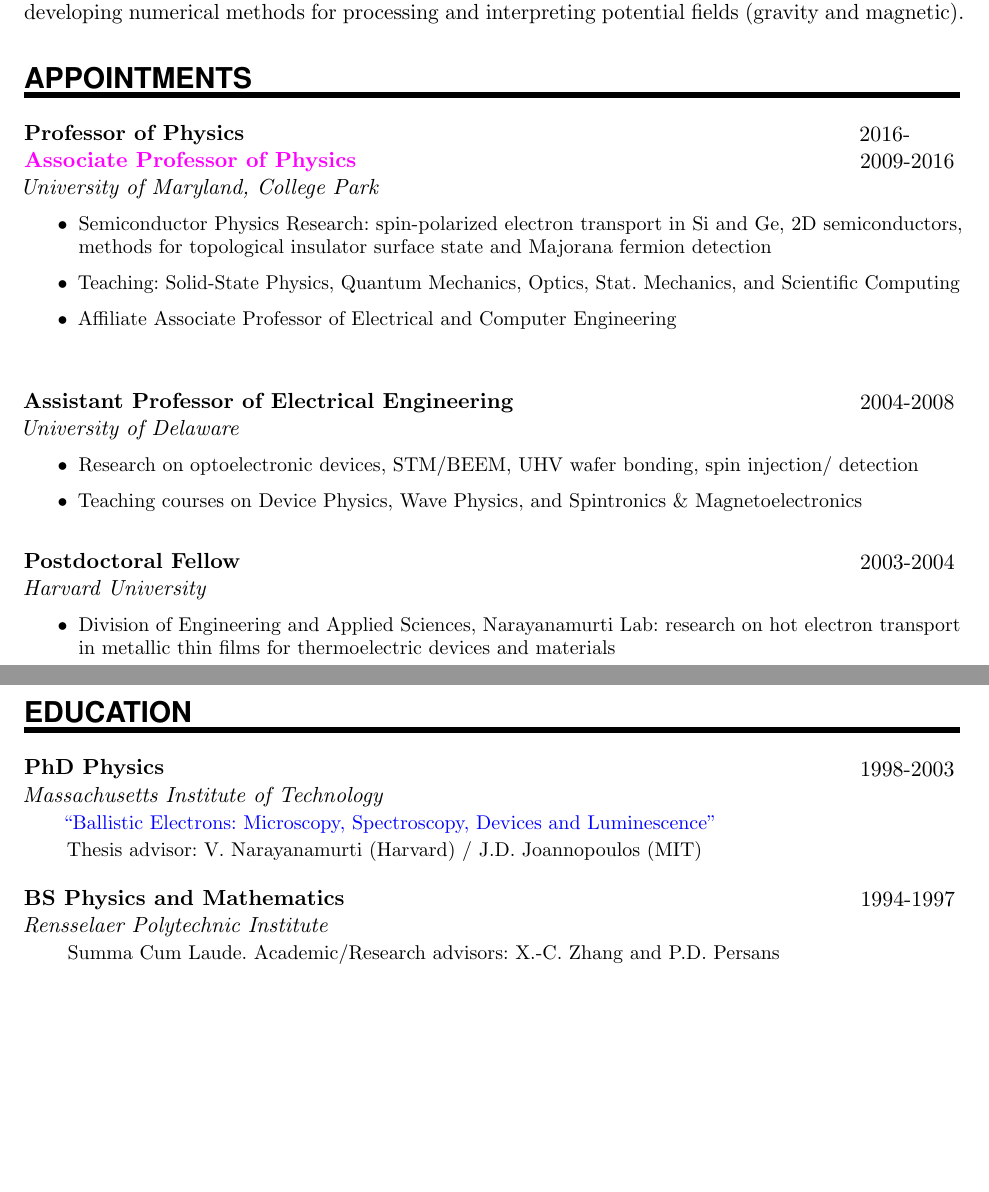
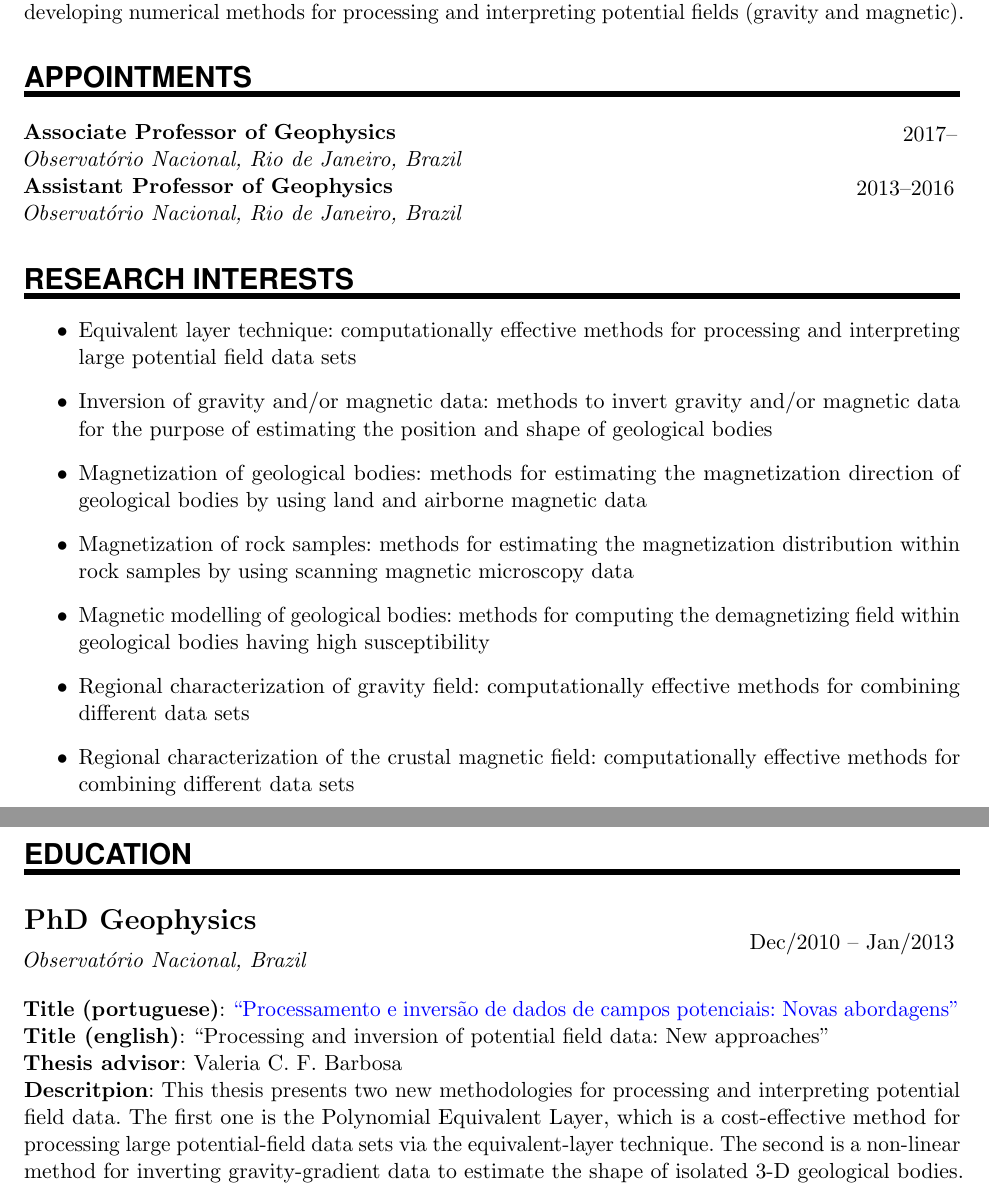
Before and after one commit to birocoles/curriculum, a LaTeX CV (template2/cv.tex): two parts of pages 1 and 2 of 16, joined at a grey line, cut so that both start at the same text, the shorter picture padded with empty space. Compiled offline with pdfLaTeX.

Commit message:
appointments and research interests

```diff
--- a/template2/cv.tex
+++ b/template2/cv.tex
@@ -76,7 +76,7 @@
 \newcommand{\EducationEntry}[4]{
 		\noindent \textbf{#1} \hfill      % Study
 		\colorbox{White}{%
-			\parbox{6em}{%
+			\parbox{10em}{%
 			\hfill\color{Black}#2}} \par  % Duration
 		\noindent \textit{#3} \par        % School
 		\noindent\hangindent=2em\hangafter=0 \small #4 % Description
@@ -158,36 +158,57 @@
 %%% ------------------------------------------------------------
 \NewPart{Appointments}{}
 
-\noindent \textbf{Professor of Physics} \hfill      % Study
-		\colorbox{White}{%
-			\parbox{6em}{%
-			\hfill\color{Black}2016-$\qquad$}} \par
+%\noindent \textbf{Professor of Geophysics} \hfill      % Study
+%		\colorbox{White}{%
+%			\parbox{6em}{%
+%			\hfill\color{Black}2013--}} \par
 
-\EducationEntry{\textattachfile[color=1 0 1]{research.pdf}{Associate Professor of Physics}}{2009-2016}{University of Maryland, College Park}{\begin{itemize}
-\item{Semiconductor Physics Research: spin-polarized electron transport in Si and Ge, 2D semiconductors, methods for topological insulator surface state and Majorana fermion detection}
-\item{Teaching: Solid-State Physics, Quantum Mechanics, Optics, Stat. Mechanics, and Scientific Computing}
-\item{Affiliate Associate Professor of Electrical and Computer Engineering}\end{itemize}}
+%\EducationEntry{\textattachfile[color=1 0 1]{research.pdf}{Associate Professor of Physics}}{2009-2016}
+%{University of Maryland, College Park}{\begin{itemize}
+
+\EducationEntry{Associate Professor of Geophysics}{2017--}
+{Observat\'{o}rio Nacional, Rio de Janeiro, Brazil}
+
+\EducationEntry{Assistant Professor of Geophysics}{2013--2016}
+{Observat\'{o}rio Nacional, Rio de Janeiro, Brazil}
+
+\NewPart{Research interests}{}
+
+{\begin{itemize}
+
+\item{Equivalent layer technique: computationally effective methods for processing and interpreting large potential field data sets}
+
+\item{Inversion of gravity and/or magnetic data: methods to invert gravity and/or magnetic data for the purpose of estimating the position and shape of geological bodies}
+
+\item{Magnetization of geological bodies: methods for estimating the magnetization direction of geological bodies by using land and airborne magnetic data}
+
+\item{Magnetization of rock samples: methods for estimating the magnetization distribution within rock samples by using scanning magnetic microscopy data}
+
+\item{Magnetic modelling of geological bodies: methods for computing the demagnetizing field within geological bodies having high susceptibility}
+
+\item{Regional characterization of gravity field: computationally effective methods for combining different data sets}
+
+\item{Regional characterization of the crustal magnetic field: computationally effective methods for combining different data sets}
+
+%\item{Teaching: Solid-State Physics, Quantum Mechanics, Optics, Stat. Mechanics, and Scientific Computing}
+%\item{Affiliate Associate Professor of Electrical and Computer Engineering}
+\end{itemize}}
+
 \sepspace
-%\EducationEntry{Visiting Scholar}{Spring 2013}{Harvard University}{\begin{itemize}\item{Research on Majorana fermion detection during sabbatical semester with Prof. A. Yacoby}\end{itemize}}
-\sepspace
-\EducationEntry{Assistant Professor of Electrical Engineering}{2004-2008}{University of Delaware}{\begin{itemize}\item{Research on optoelectronic devices, STM/BEEM, UHV wafer bonding, spin injection/~detection} \item{Teaching courses on Device Physics, Wave Physics, and Spintronics~\&~Magnetoelectronics}\end{itemize}}
-\sepspace
-\EducationEntry{Postdoctoral Fellow}{2003-2004}{Harvard University}
-{\begin{itemize}\item{Division of Engineering and Applied Sciences, Narayanamurti Lab: research on hot electron transport in metallic thin films for thermoelectric devices and materials}\end{itemize}}
-
-
 
 %%% Education
 %%% ------------------------------------------------------------
 \NewPart{Education}{}
 
-\EducationEntry{PhD Physics}{1998-2003}{Massachusetts Institute of Technology}{\href{http://dspace.mit.edu/handle/1721.1/29612}{``Ballistic Electrons: Microscopy, Spectroscopy, Devices and Luminescence"}\\
-Thesis advisor: V. Narayanamurti (Harvard) / J.D. Joannopoulos (MIT)}
+\EducationEntry{\Large PhD Geophysics}{\begin{flushright} Dec/2010 -- Jan/2013 \end{flushright} \vspace{-0.2in}}{Observat\'{o}rio Nacional, Brazil}
+
+\sepspace \noindent
+\textbf{Title (portuguese)}: \href{http://www.pinga-lab.org/thesis/oliveira-jr-phd.html}{``Processamento e invers\~{a}o de dados de campos potenciais: Novas abordagens"} \\
+\textbf{Title (english)}: ``Processing and inversion of potential field data: New approaches" \\
+\textbf{Thesis advisor}: Valeria C. F. Barbosa \\
+\textbf{Descritpion}: This thesis presents two new methodologies for processing and interpreting potential field data. The first one is the Polynomial Equivalent Layer, which is a cost-effective method for processing large potential-field data sets via the equivalent-layer technique. The second is a non-linear method for inverting gravity-gradient data to estimate the shape of isolated 3-D geological bodies.
+
 \sepspace
-
-\EducationEntry{BS Physics and Mathematics}{1994-1997}{Rensselaer Polytechnic Institute}{Summa Cum Laude. Academic/Research advisors: X.-C. Zhang and P.D. Persans}
-
-
 
 \newpage
 
```
Also changed, not shown: template2/cv.pdf.
